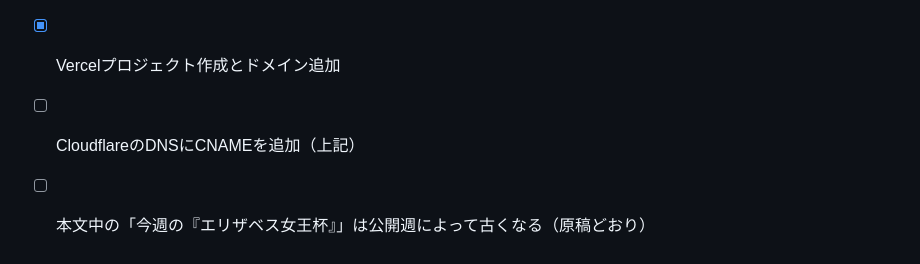
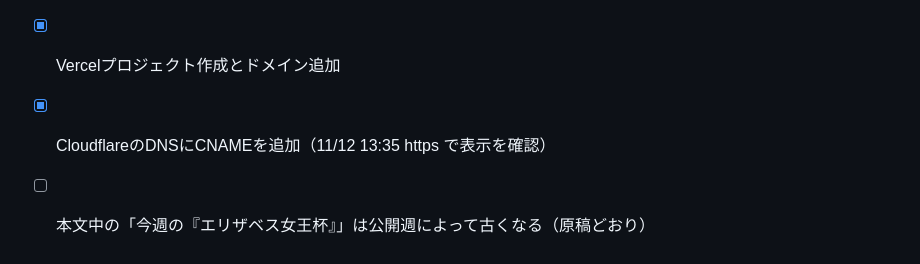
Before and after one commit to jinjinsansan/kawasaki, a Markdown page: docs/member-lp/README.md, the part around the change. GitHub-like rendering.

Commit message:
Record that member.clubkawasaki.net is live over HTTPS
Co-Authored-By: Claude Opus 5.5 <noreply@anthropic.com>

```diff
--- a/docs/member-lp/README.md
+++ b/docs/member-lp/README.md
@@ -37,5 +37,5 @@ member/
 - [ ] 特商法の支払方法・提供方法：前回（lp2）と同じ「銀行振込 → LINEで決済報告 → 会員専用メルマガ」で仮置き。違えば直す
 - [ ] 検索除け：確認期間中は全ページ `noindex`。公開時に `member/index.html` の `<meta name="robots" content="noindex">` を外す（特商法・プライバシーは残してよい）
 - [x] Vercelプロジェクト作成とドメイン追加
-- [ ] CloudflareのDNSにCNAMEを追加（上記）
+- [x] CloudflareのDNSにCNAMEを追加（11/12 13:35 https で表示を確認）
 - [ ] 本文中の「今週の『エリザベス女王杯』」は公開週によって古くなる（原稿どおり）
```
